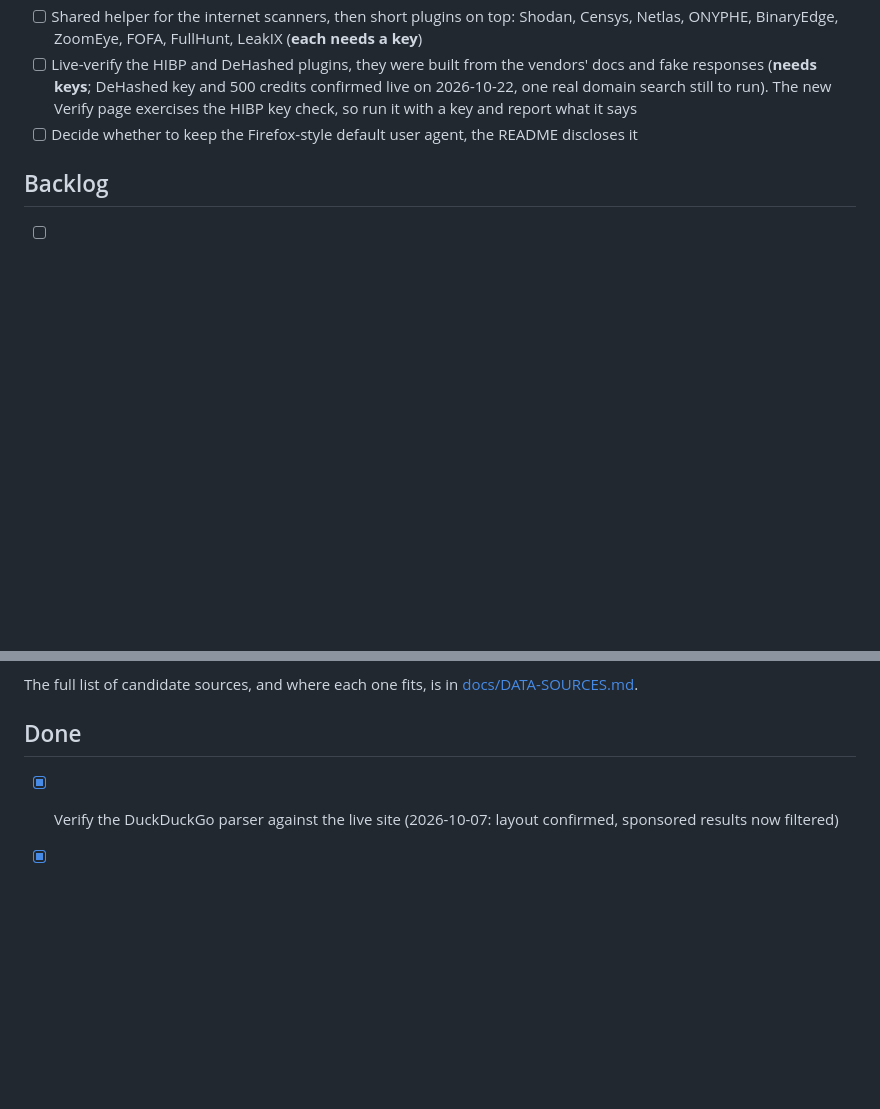
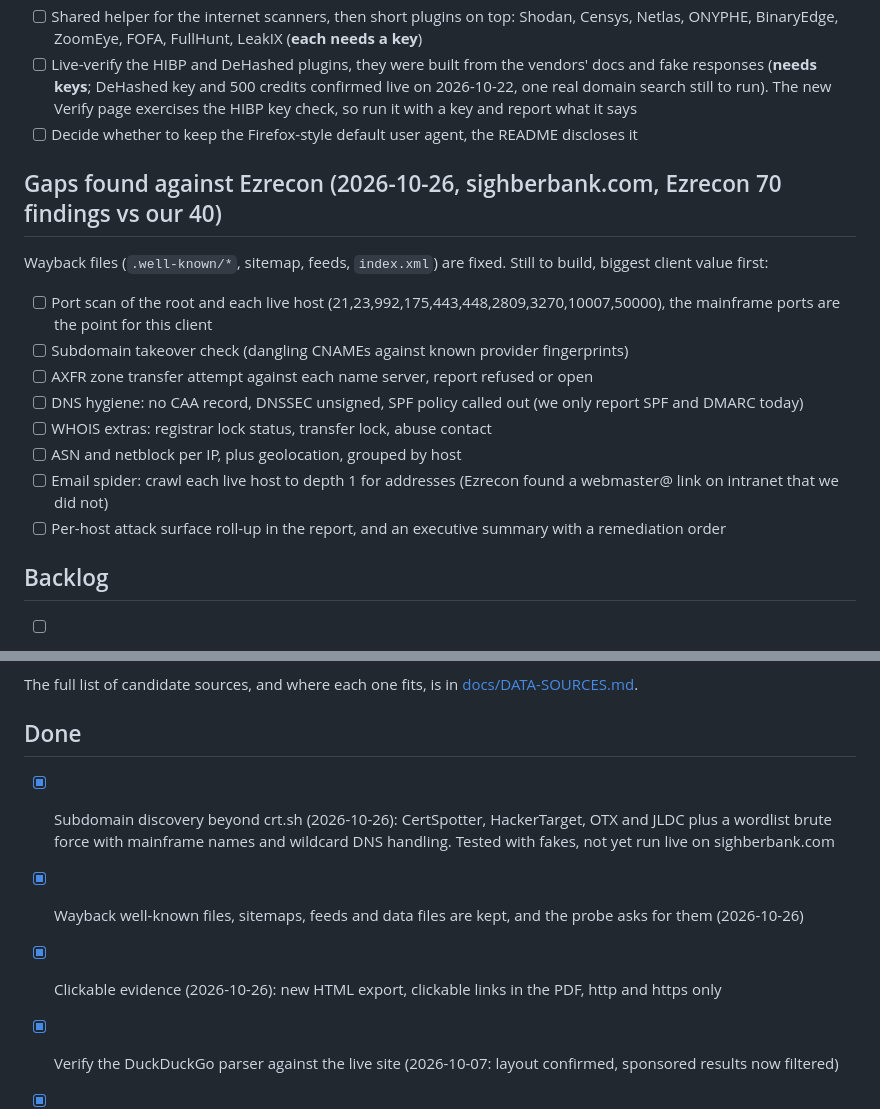
Before and after one commit to wren-creator/shadowcrumbs, a Markdown page: ROADMAP.md, 2 parts joined by grey strips. Drawn GitHub-style; blank space fills up the shorter version.

```diff
--- a/ROADMAP.md
+++ b/ROADMAP.md
@@ -12,6 +12,19 @@ In order. Items marked **needs a key** can wait until there is one, so skip down
 - [ ] Shared helper for the internet scanners, then short plugins on top: Shodan, Censys, Netlas, ONYPHE, BinaryEdge, ZoomEye, FOFA, FullHunt, LeakIX (**each needs a key**)
 - [ ] Live-verify the HIBP and DeHashed plugins, they were built from the vendors' docs and fake responses (**needs keys**; DeHashed key and 500 credits confirmed live on 2026-10-22, one real domain search still to run). The new Verify page exercises the HIBP key check, so run it with a key and report what it says
 - [ ] Decide whether to keep the Firefox-style default user agent, the README discloses it
+
+## Gaps found against Ezrecon (2026-10-26, sighberbank.com, Ezrecon 70 findings vs our 40)
+
+Wayback files (`.well-known/*`, sitemap, feeds, `index.xml`) are fixed. Still to build, biggest client value first:
+
+- [ ] Port scan of the root and each live host (21,23,992,175,443,448,2809,3270,10007,50000), the mainframe ports are the point for this client
+- [ ] Subdomain takeover check (dangling CNAMEs against known provider fingerprints)
+- [ ] AXFR zone transfer attempt against each name server, report refused or open
+- [ ] DNS hygiene: no CAA record, DNSSEC unsigned, SPF policy called out (we only report SPF and DMARC today)
+- [ ] WHOIS extras: registrar lock status, transfer lock, abuse contact
+- [ ] ASN and netblock per IP, plus geolocation, grouped by host
+- [ ] Email spider: crawl each live host to depth 1 for addresses (Ezrecon found a webmaster@ link on intranet that we did not)
+- [ ] Per-host attack surface roll-up in the report, and an executive summary with a remediation order
 
 ## Backlog
 
@@ -36,6 +49,10 @@ In order. Items marked **needs a key** can wait until there is one, so skip down
 The full list of candidate sources, and where each one fits, is in [docs/DATA-SOURCES.md](docs/DATA-SOURCES.md).
 
 ## Done
+
+- [x] Subdomain discovery beyond crt.sh (2026-10-26): CertSpotter, HackerTarget, OTX and JLDC plus a wordlist brute force with mainframe names and wildcard DNS handling. Tested with fakes, not yet run live on sighberbank.com
+- [x] Wayback well-known files, sitemaps, feeds and data files are kept, and the probe asks for them (2026-10-26)
+- [x] Clickable evidence (2026-10-26): new HTML export, clickable links in the PDF, http and https only
 
 - [x] Verify the DuckDuckGo parser against the live site (2026-10-07: layout confirmed, sponsored results now filtered)
 - [x] Handle DDG throttling: stop on the first block and stay quiet for an hour (blocks measured at 50+ minutes, retrying cannot help)
```
Also changed, not shown: README.md (+2 -2 lines), docs/DATA-SOURCES.md (+2 -1 lines).
